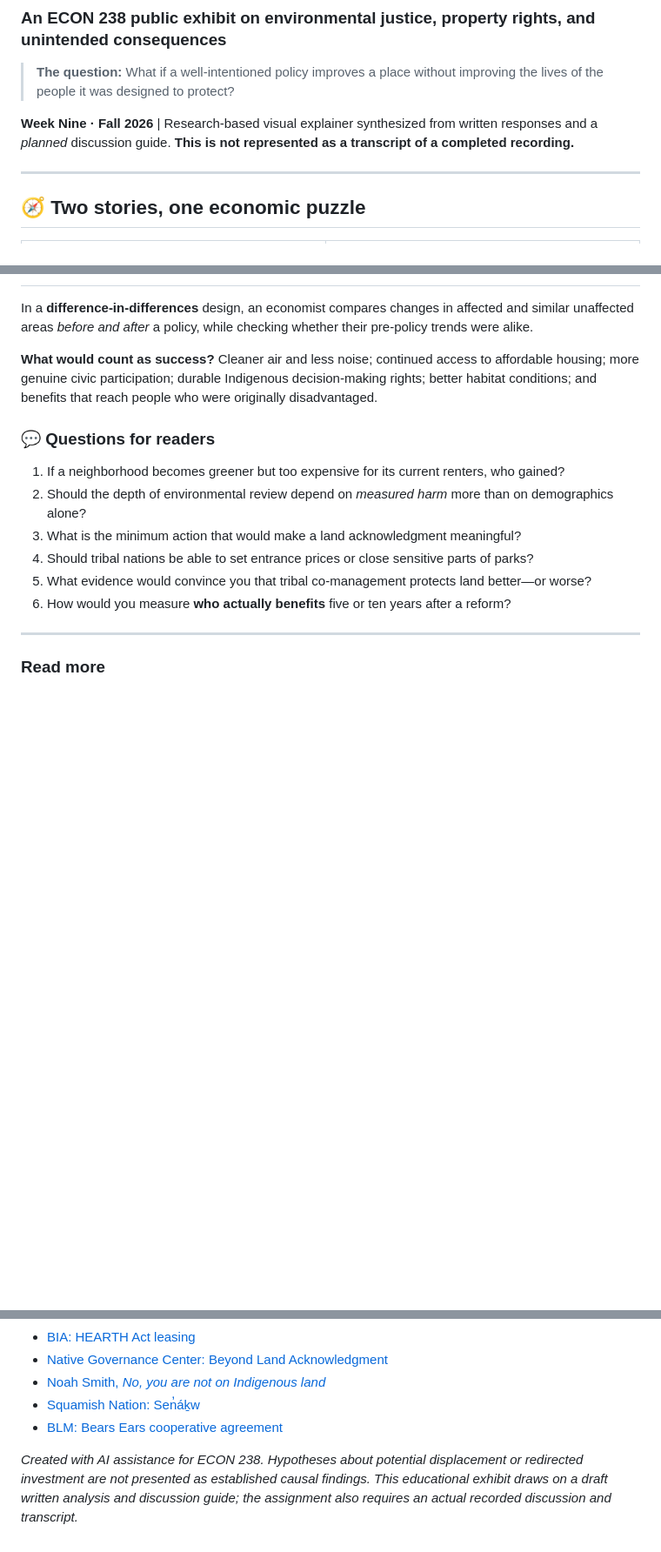
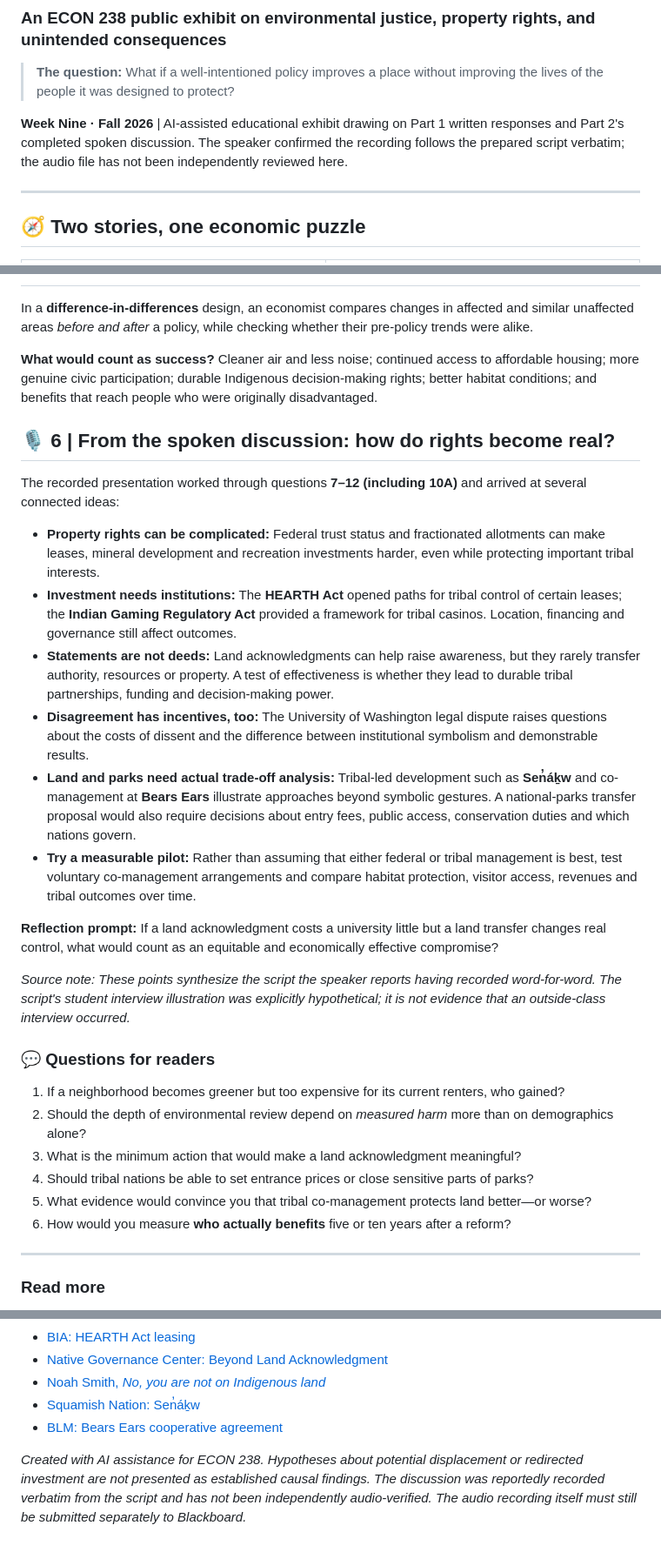
Before and after one commit to GMathieu123/Econ238-Portfolio, a Markdown page: Week09-Environmental-Restorative-Justice/README.md, 3 parts joined by grey strips. Shown at 87% size. Drawn GitHub-style; blank space fills up the shorter version.

Commit message:
Finalize Week Nine exhibit with recorded discussion synthesis

```diff
--- a/Week09-Environmental-Restorative-Justice/README.md
+++ b/Week09-Environmental-Restorative-Justice/README.md
@@ -3,7 +3,7 @@
 
 > **The question:** What if a well-intentioned policy improves a place without improving the lives of the people it was designed to protect?
 
-**Week Nine · Fall 2026** | Research-based visual explainer synthesized from written responses and a *planned* discussion guide. **This is not represented as a transcript of a completed recording.**
+**Week Nine · Fall 2026** | AI-assisted educational exhibit drawing on Part 1 written responses and Part 2's completed spoken discussion. The speaker confirmed the recording follows the prepared script verbatim; the audio file has not been independently reviewed here.
 
 ---
 
@@ -85,6 +85,21 @@ In a **difference-in-differences** design, an economist compares changes in affe
 
 **What would count as success?** Cleaner air and less noise; continued access to affordable housing; more genuine civic participation; durable Indigenous decision-making rights; better habitat conditions; and benefits that reach people who were originally disadvantaged.
 
+## 🎙️ 6 | From the spoken discussion: how do rights become real?
+
+The recorded presentation worked through questions **7–12 (including 10A)** and arrived at several connected ideas:
+
+- **Property rights can be complicated:** Federal trust status and fractionated allotments can make leases, mineral development and recreation investments harder, even while protecting important tribal interests.
+- **Investment needs institutions:** The **HEARTH Act** opened paths for tribal control of certain leases; the **Indian Gaming Regulatory Act** provided a framework for tribal casinos. Location, financing and governance still affect outcomes.
+- **Statements are not deeds:** Land acknowledgments can help raise awareness, but they rarely transfer authority, resources or property. A test of effectiveness is whether they lead to durable tribal partnerships, funding and decision-making power.
+- **Disagreement has incentives, too:** The University of Washington legal dispute raises questions about the costs of dissent and the difference between institutional symbolism and demonstrable results.
+- **Land and parks need actual trade-off analysis:** Tribal-led development such as **Sen̓áḵw** and co-management at **Bears Ears** illustrate approaches beyond symbolic gestures. A national-parks transfer proposal would also require decisions about entry fees, public access, conservation duties and which nations govern.
+- **Try a measurable pilot:** Rather than assuming that either federal or tribal management is best, test voluntary co-management arrangements and compare habitat protection, visitor access, revenues and tribal outcomes over time.
+
+**Reflection prompt:** If a land acknowledgment costs a university little but a land transfer changes real control, what would count as an equitable and economically effective compromise?
+
+*Source note: These points synthesize the script the speaker reports having recorded word-for-word. The script's student interview illustration was explicitly hypothetical; it is not evidence that an outside-class interview occurred.*
+
 ### 💬 Questions for readers
 
 1. If a neighborhood becomes greener but too expensive for its current renters, who gained?
@@ -108,4 +123,4 @@ In a **difference-in-differences** design, an economist compares changes in affe
 - [Squamish Nation: Sen̓áḵw](https://www.squamish.net/partnerships-entities/partnerships/senakw/)
 - [BLM: Bears Ears cooperative agreement](https://www.blm.gov/canyon-country-do/public-room-blm-library/memorandum-understanding/bears-ears-national-monument)
 
-*Created with AI assistance for ECON 238. Hypotheses about potential displacement or redirected investment are not presented as established causal findings. This educational exhibit draws on a draft written analysis and discussion guide; the assignment also requires an actual recorded discussion and transcript.*
+*Created with AI assistance for ECON 238. Hypotheses about potential displacement or redirected investment are not presented as established causal findings. The discussion was reportedly recorded verbatim from the script and has not been independently audio-verified. The audio recording itself must still be submitted separately to Blackboard.*
```
